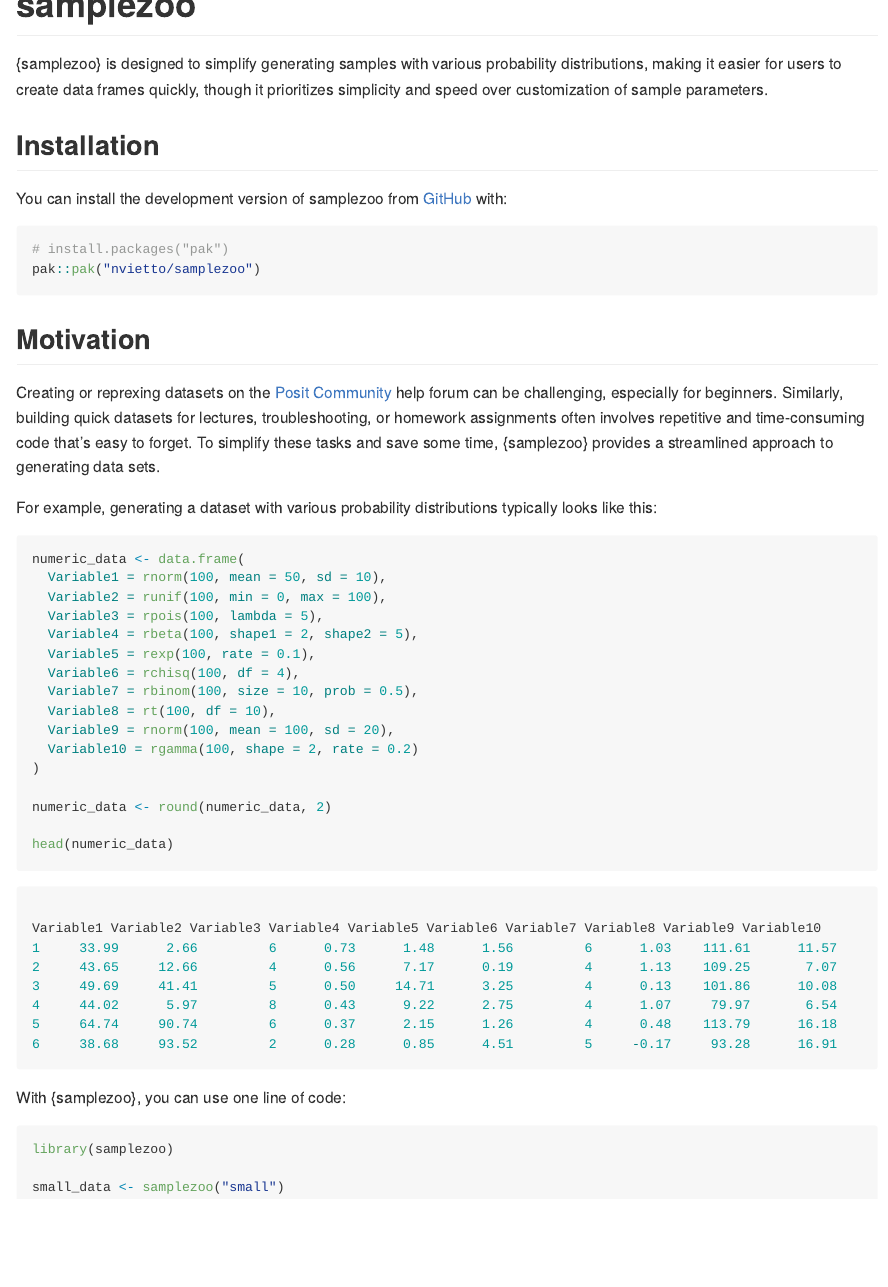
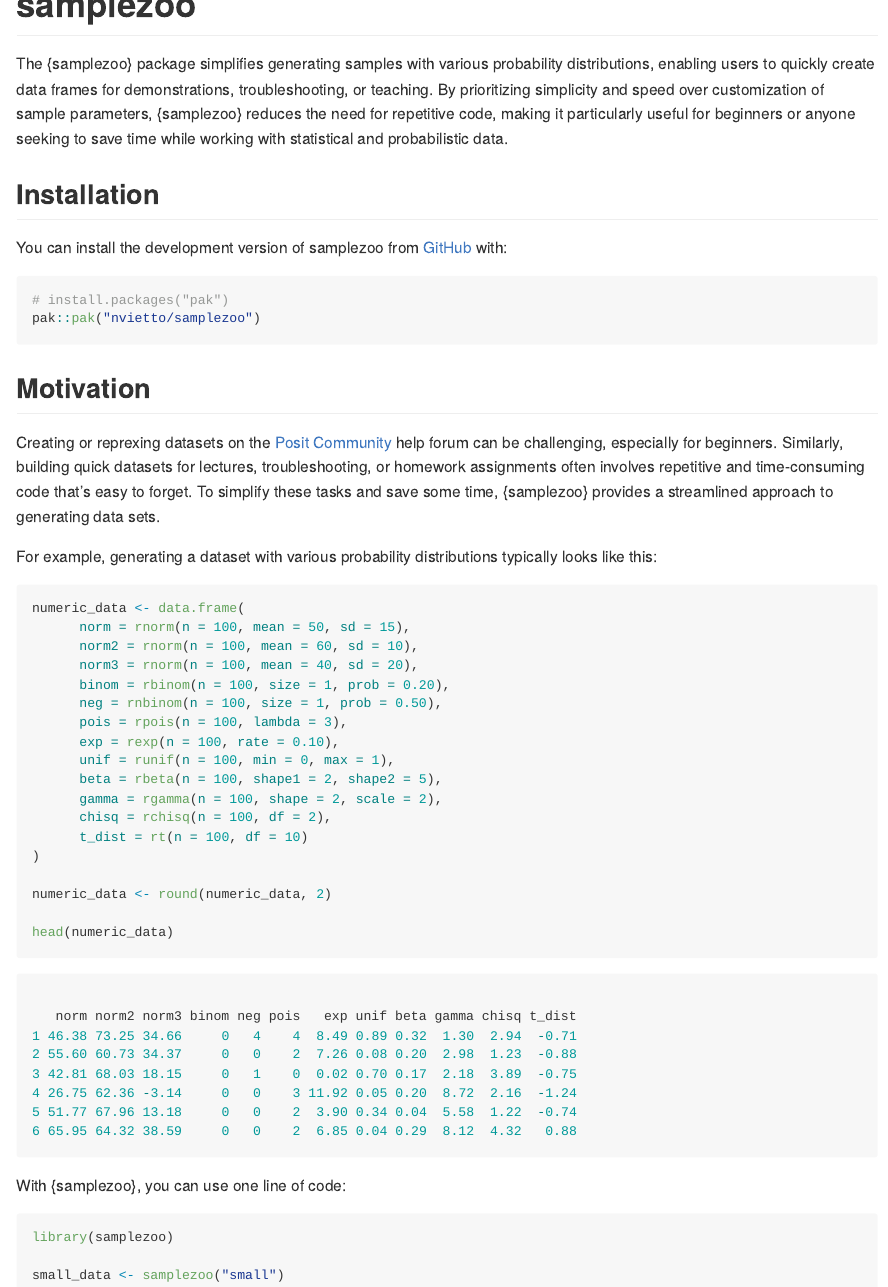
Before and after one commit to nvietto/samplezoo, an R Markdown document (README.Rmd): the page in a window 1100 px wide, from its top. The pictures show the output file README.md that the author committed with the source, drawn offline in the style of GitHub; badge pictures from the web are left out.

Commit message:
improved readme

````diff
--- a/README.Rmd
+++ b/README.Rmd
@@ -18,8 +18,7 @@
 [![R-CMD-check](https://github.com/nvietto/samplezoo/actions/workflows/R-CMD-check.yaml/badge.svg)](https://github.com/nvietto/samplezoo/actions/workflows/R-CMD-check.yaml)
 <!-- badges: end -->
 
-{samplezoo} is designed to simplify generating samples with various probability distributions, making it easier for users to create data frames quickly, though it prioritizes simplicity and speed over customization of sample parameters.
-
+The {samplezoo} package simplifies generating samples with various probability distributions, enabling users to quickly create data frames for demonstrations, troubleshooting, or teaching. By prioritizing simplicity and speed over customization of sample parameters, {samplezoo} reduces the need for repetitive code, making it particularly useful for beginners or anyone seeking to save time while working with statistical and probabilistic data.
 
 ## Installation
 
@@ -39,16 +38,18 @@
 
 ```r
 numeric_data <- data.frame(
-  Variable1 = rnorm(100, mean = 50, sd = 10),
-  Variable2 = runif(100, min = 0, max = 100),
-  Variable3 = rpois(100, lambda = 5),
-  Variable4 = rbeta(100, shape1 = 2, shape2 = 5),
-  Variable5 = rexp(100, rate = 0.1),
-  Variable6 = rchisq(100, df = 4),
-  Variable7 = rbinom(100, size = 10, prob = 0.5),
-  Variable8 = rt(100, df = 10),
-  Variable9 = rnorm(100, mean = 100, sd = 20),
-  Variable10 = rgamma(100, shape = 2, rate = 0.2)
+      norm = rnorm(n = 100, mean = 50, sd = 15),
+      norm2 = rnorm(n = 100, mean = 60, sd = 10),
+      norm3 = rnorm(n = 100, mean = 40, sd = 20),
+      binom = rbinom(n = 100, size = 1, prob = 0.20),
+      neg = rnbinom(n = 100, size = 1, prob = 0.50),
+      pois = rpois(n = 100, lambda = 3),
+      exp = rexp(n = 100, rate = 0.10),
+      unif = runif(n = 100, min = 0, max = 1),
+      beta = rbeta(n = 100, shape1 = 2, shape2 = 5),
+      gamma = rgamma(n = 100, shape = 2, scale = 2),
+      chisq = rchisq(n = 100, df = 2),
+      t_dist = rt(n = 100, df = 10)
 )
 
 numeric_data <- round(numeric_data, 2)
@@ -58,15 +59,13 @@
 
 ```r
 
-Variable1 Variable2 Variable3 Variable4 Variable5 Variable6 Variable7 Variable8 Variable9 Variable10
-1     33.99      2.66         6      0.73      1.48      1.56         6      1.03    111.61      11.57
-2     43.65     12.66         4      0.56      7.17      0.19         4      1.13    109.25       7.07
-3     49.69     41.41         5      0.50     14.71      3.25         4      0.13    101.86      10.08
-4     44.02      5.97         8      0.43      9.22      2.75         4      1.07     79.97       6.54
-5     64.74     90.74         6      0.37      2.15      1.26         4      0.48    113.79      16.18
-6     38.68     93.52         2      0.28      0.85      4.51         5     -0.17     93.28      16.91
-
-
+   norm norm2 norm3 binom neg pois   exp unif beta gamma chisq t_dist
+1 46.38 73.25 34.66     0   4    4  8.49 0.89 0.32  1.30  2.94  -0.71
+2 55.60 60.73 34.37     0   0    2  7.26 0.08 0.20  2.98  1.23  -0.88
+3 42.81 68.03 18.15     0   1    0  0.02 0.70 0.17  2.18  3.89  -0.75
+4 26.75 62.36 -3.14     0   0    3 11.92 0.05 0.20  8.72  2.16  -1.24
+5 51.77 67.96 13.18     0   0    2  3.90 0.34 0.04  5.58  1.22  -0.74
+6 65.95 64.32 38.59     0   0    2  6.85 0.04 0.29  8.12  4.32   0.88
 
 ```
 
````
Also changed, not shown: README.md, 2 other files.
